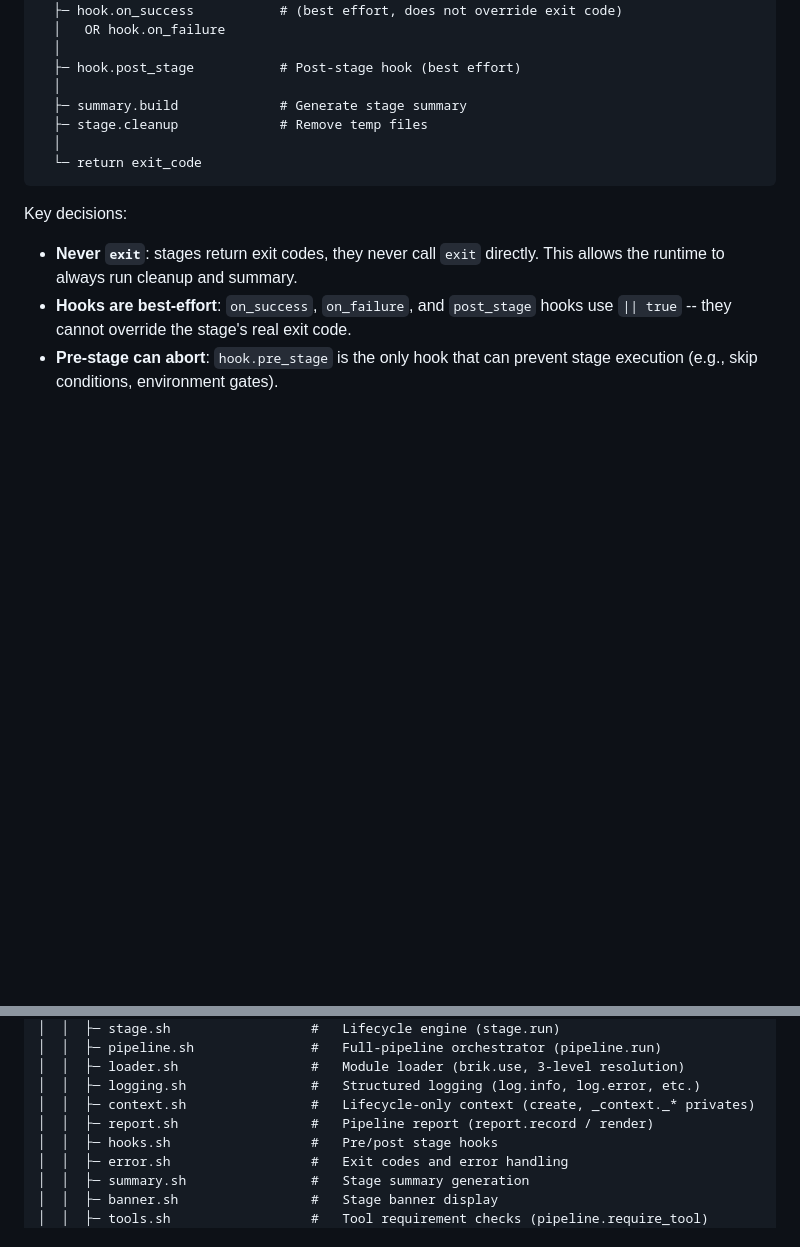
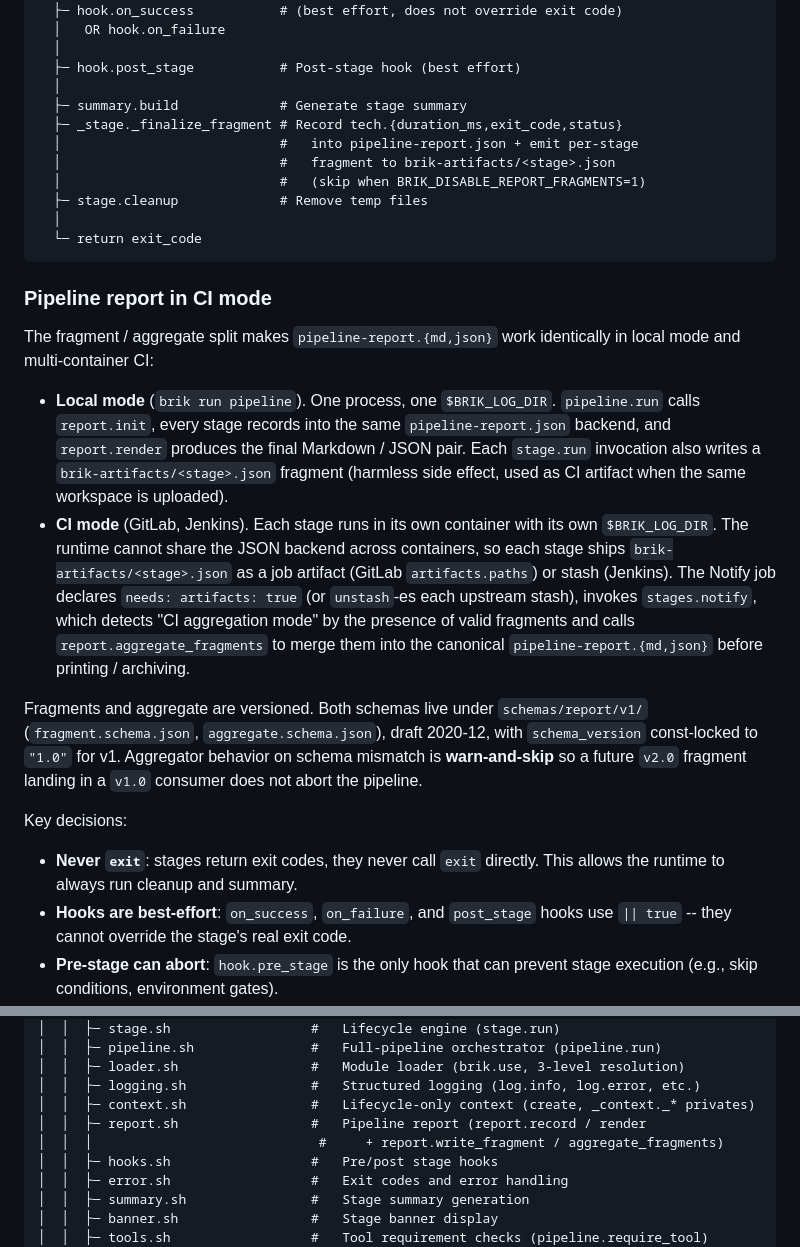
Before and after one commit to getbrik/brik, a Markdown page: docs/architecture.md, 2 parts joined by grey strips. Drawn GitHub-style; blank space fills up the shorter version.

Commit message:
docs(architecture): document the pipeline-report fragment / aggregate flow
Adds the _stage._finalize_fragment step to the stage.run lifecycle
diagram and a "Pipeline report in CI mode" subsection that contrasts
local mode (single backend, direct render) with CI mode (per-stage
fragments shipped as job artifacts, aggregated by stages.notify via
report.aggregate_fragments). Mentions schemas/report/v1/ and the
warn-and-skip policy on schema_version mismatch.

````diff
--- a/docs/architecture.md
+++ b/docs/architecture.md
@@ -189,10 +189,41 @@ stage.run("build", stages.build)
   ├─ hook.post_stage           # Post-stage hook (best effort)
   │
   ├─ summary.build             # Generate stage summary
+  ├─ _stage._finalize_fragment # Record tech.{duration_ms,exit_code,status}
+  │                            #   into pipeline-report.json + emit per-stage
+  │                            #   fragment to brik-artifacts/<stage>.json
+  │                            #   (skip when BRIK_DISABLE_REPORT_FRAGMENTS=1)
   ├─ stage.cleanup             # Remove temp files
   │
   └─ return exit_code
 ```
+
+### Pipeline report in CI mode
+
+The fragment / aggregate split makes `pipeline-report.{md,json}` work
+identically in local mode and multi-container CI:
+
+- **Local mode** (`brik run pipeline`). One process, one `$BRIK_LOG_DIR`.
+  `pipeline.run` calls `report.init`, every stage records into the same
+  `pipeline-report.json` backend, and `report.render` produces the final
+  Markdown / JSON pair. Each `stage.run` invocation also writes a
+  `brik-artifacts/<stage>.json` fragment (harmless side effect, used as
+  CI artifact when the same workspace is uploaded).
+- **CI mode** (GitLab, Jenkins). Each stage runs in its own container with
+  its own `$BRIK_LOG_DIR`. The runtime cannot share the JSON backend across
+  containers, so each stage ships `brik-artifacts/<stage>.json` as a job
+  artifact (GitLab `artifacts.paths`) or stash (Jenkins). The Notify job
+  declares `needs: artifacts: true` (or `unstash`-es each upstream stash),
+  invokes `stages.notify`, which detects "CI aggregation mode" by the
+  presence of valid fragments and calls `report.aggregate_fragments` to
+  merge them into the canonical `pipeline-report.{md,json}` before printing
+  / archiving.
+
+Fragments and aggregate are versioned. Both schemas live under
+`schemas/report/v1/` (`fragment.schema.json`, `aggregate.schema.json`),
+draft 2020-12, with `schema_version` const-locked to `"1.0"` for v1.
+Aggregator behavior on schema mismatch is **warn-and-skip** so a future
+`v2.0` fragment landing in a `v1.0` consumer does not abort the pipeline.
 
 Key decisions:
 - **Never `exit`**: stages return exit codes, they never call `exit` directly.
@@ -221,7 +252,8 @@ brik/
 │  │  ├─ loader.sh                 #   Module loader (brik.use, 3-level resolution)
 │  │  ├─ logging.sh                #   Structured logging (log.info, log.error, etc.)
 │  │  ├─ context.sh                #   Lifecycle-only context (create, _context._* privates)
-│  │  ├─ report.sh                 #   Pipeline report (report.record / render)
+│  │  ├─ report.sh                 #   Pipeline report (report.record / render
+│  │  │                             #     + report.write_fragment / aggregate_fragments)
 │  │  ├─ hooks.sh                  #   Pre/post stage hooks
 │  │  ├─ error.sh                  #   Exit codes and error handling
 │  │  ├─ summary.sh                #   Stage summary generation
````
